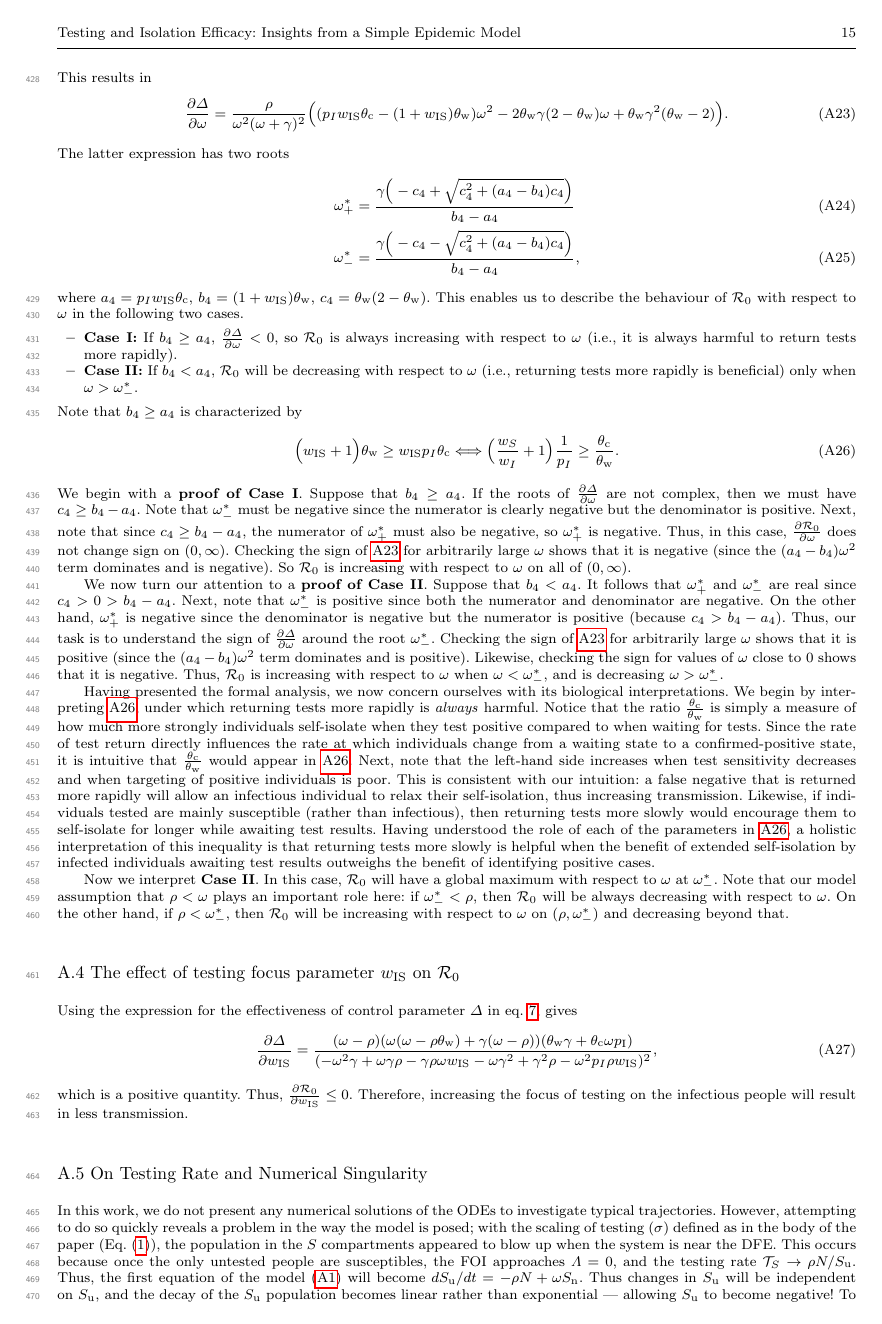
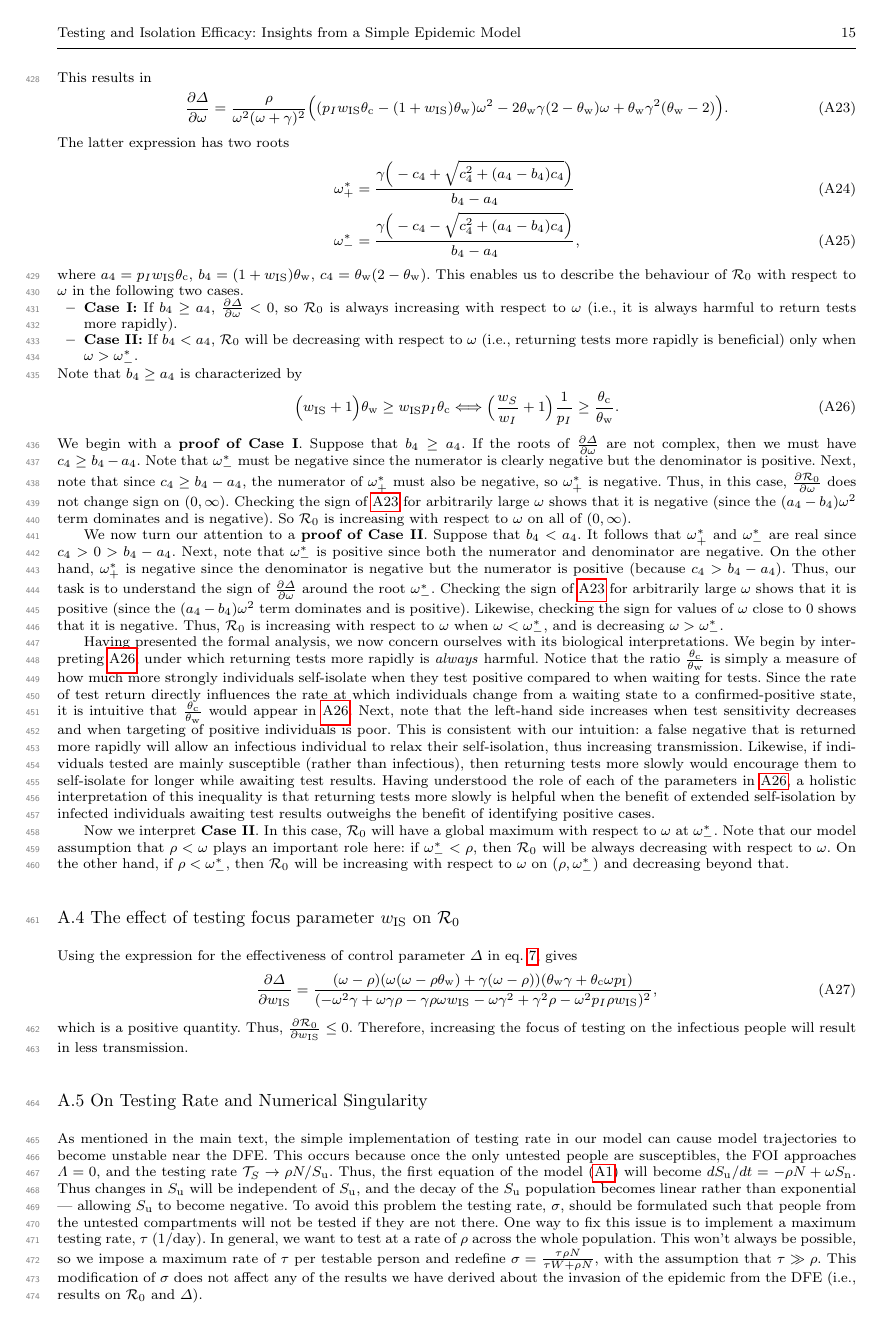
Before and after one commit to mac-theobio/SIR_testing_model, a LaTeX paper (manuscript_BMB.tex): page 15 of 16 before the commit and page 15 of 15 after it. The pictures show the PDF file outputs/manuscript_BMB.pdf that the author committed with the source.

Commit message:
Clarify last appendix

```diff
--- a/manuscript_BMB.tex
+++ b/manuscript_BMB.tex
@@ -711,9 +711,7 @@ which is a positive quantity. Thus, $\pder \Rnum{w\_{IS}}\leq 0$. Therefore, inc
 % %%%%%%%
 \subsection{On Testing Rate and Numerical Singularity} \label{app:singularity}
 
-In this work, we do not present any numerical solutions of the ODEs to investigate typical trajectories.
-However, attempting to do so quickly reveals a problem in the way the model is posed;
-with the scaling of testing ($\sigma$) defined as in the body of the paper (Eq.~\eqref{sigma}), the population in the $S$ compartments appeared to blow up when the system is near the DFE. This occurs because once the only untested people are susceptibles, the FOI approaches $\Lambda=0$, and the testing rate $\testing{S} \to \rho N/S\_u$. Thus, the first equation of the model \eqref{model} will become
-$d S\_u/dt = - \rho N + \omega S\_n$. Thus changes in $S\_u$ will be independent on $S\_u$, and the decay of the $S\_u$
-population becomes linear rather than exponential --- allowing $S\_u$ to become negative!
+As mentioned in the main text, the simple implementation of testing rate in our model can cause model trajectories to become unstable near the DFE. This occurs because once the only untested people are susceptibles, the FOI approaches $\Lambda=0$, and the testing rate $\testing{S} \to \rho N/S\_u$. Thus, the first equation of the model \eqref{model} will become
+$d S\_u/dt = - \rho N + \omega S\_n$. Thus changes in $S\_u$ will be independent of $S\_u$, and the decay of the $S\_u$
+population becomes linear rather than exponential --- allowing $S\_u$ to become negative.
 To avoid this problem the testing rate, $\sigma$, should be formulated such that people from the untested compartments will not be tested if they are not there.
```
Also changed, not shown: outputs/manuscript_BMB.pdf, manuscript_BMB.tex (2 more changed lines).
